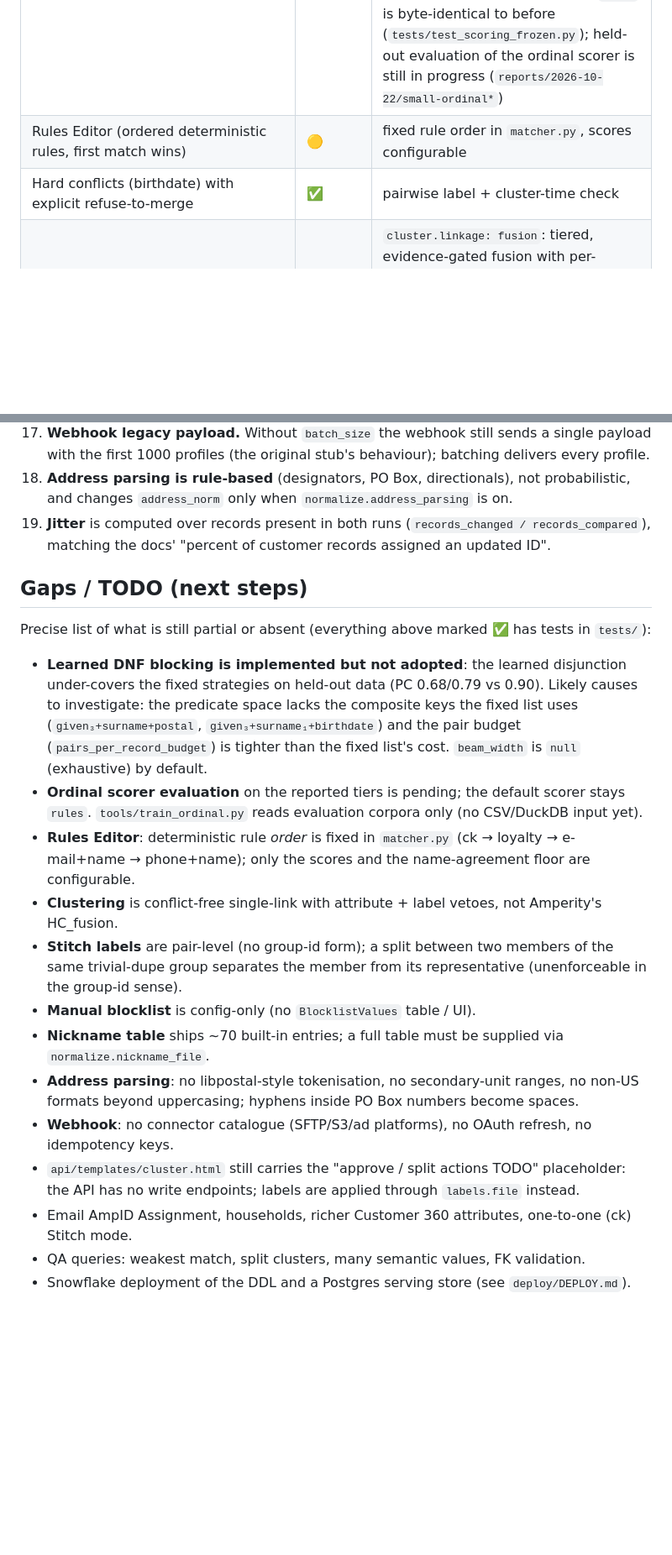
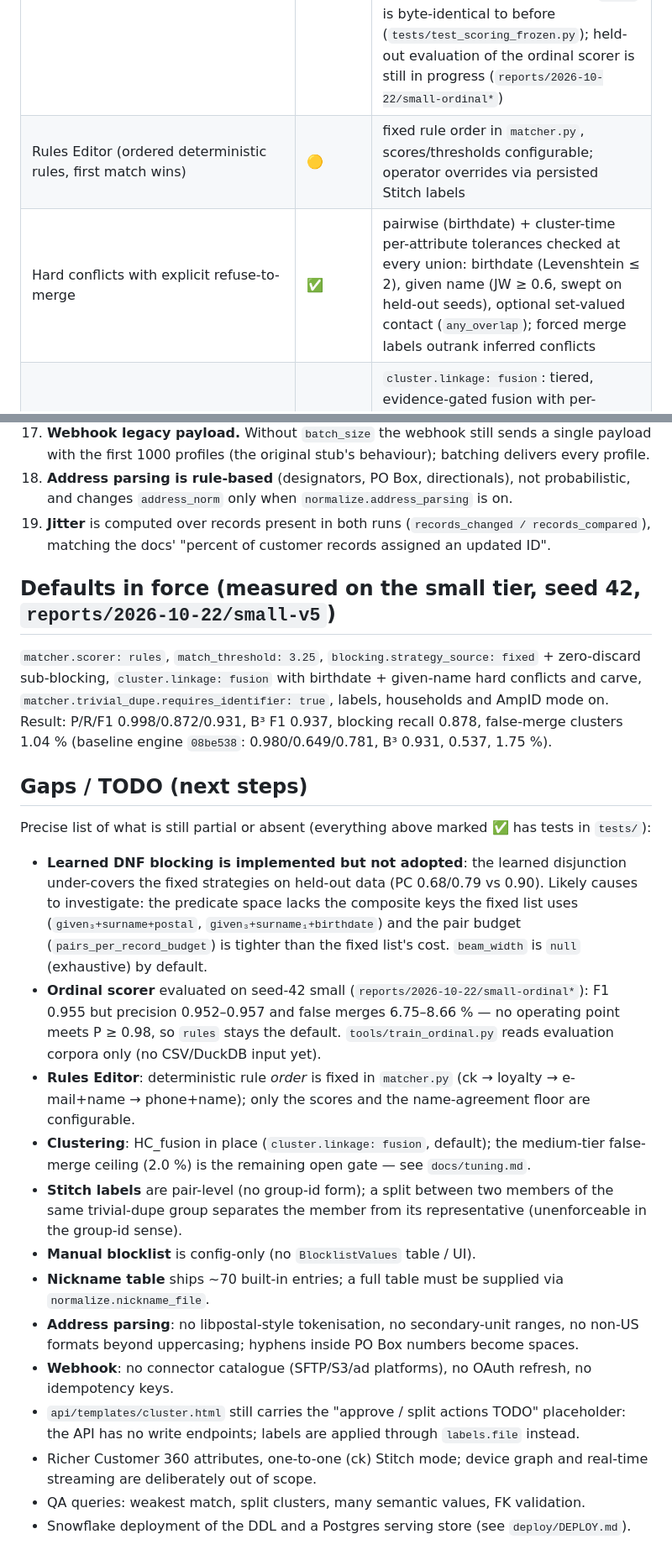
Before and after one commit to Harsh0707005/aurora-cdp, a Markdown page: docs/feature-parity.md, 2 parts joined by grey strips. Shown at 84% size. GitHub-like rendering; blank space fills up the shorter version.

Commit message:
docs: parity table final state (labels persisted, households, AmpID, connectors, HC_fusion default, defaults in force)
Co-Authored-By: Claude Fable 5.1 <noreply@anthropic.com>

```diff
--- a/docs/feature-parity.md
+++ b/docs/feature-parity.md
@@ -13,8 +13,8 @@ Legend: ✅ implemented (scaffold-grade) · 🟡 partial / stub · ❌ not start
 | Learned DNF blocking | ✅ (off by default) | Bilenko-style learner in `stitch/dnf.py` (unary predicates → conjunctions, exhaustive or `beam_width`-bounded → greedy red-blue cover under a pair budget), label-free positives from the deterministic rules; `tools/learn_dnf.py` (corpus / CSV / DuckDB input) writes the strategies YAML; `blocking.strategy_source: fixed \| learned \| union` with logged fallback to the fixed list. Default stays `fixed`: on held-out seed 7 the learned disjunction reached PC 0.68 (self labels) / 0.79 (truth) vs 0.90 for the fixed strategies (`reports/2026-10-22/dnf-*`) |
 | Pairwise scoring 0–5 with weak/moderate/high/excellent/exact bands, threshold 3.0 | ✅ | bands + threshold reproduced |
 | Ordinal-regression classifier trained without ground truth | ✅ (off by default) | `matcher.scorer: ordinal` (`stitch/ordinal.py`): all-threshold logistic ordinal regression on the base + extended feature families, positives/negatives self-labelled from the rules, hard conflicts and hard negatives, self-training rounds; model persisted to `matcher.ordinal.model_file` (`tools/train_ordinal.py` or in-run), reused with `retrain: never`; falls back to the rules scorer with a reason. `matcher.ordinal.monotone` (off) sign-constrains the fit so more agreement never lowers the score. Default `rules` is byte-identical to before (`tests/test_scoring_frozen.py`); held-out evaluation of the ordinal scorer is still in progress (`reports/2026-10-22/small-ordinal*`) |
-| Rules Editor (ordered deterministic rules, first match wins) | 🟡 | fixed rule order in `matcher.py`, scores configurable |
-| Hard conflicts (birthdate) with explicit refuse-to-merge | ✅ | pairwise label + cluster-time check |
+| Rules Editor (ordered deterministic rules, first match wins) | 🟡 | fixed rule order in `matcher.py`, scores/thresholds configurable; operator overrides via persisted Stitch labels |
+| Hard conflicts with explicit refuse-to-merge | ✅ | pairwise (birthdate) + cluster-time per-attribute tolerances checked at every union: birthdate (Levenshtein ≤ 2), given name (JW ≥ 0.6, swept on held-out seeds), optional set-valued contact (`any_overlap`); forced merge labels outrank inferred conflicts |
 | Connected components → conflict-aware hierarchical clustering | ✅ | `cluster.linkage: fusion`: tiered, evidence-gated fusion with per-attribute hard conflicts (birthdate, given name, set-valued contact) checked at every union; `single` = conflict-aware single link |
 | Supersized / blackhole components (BFS partition) | ✅ | BFS partition of oversized components before fusion + `cluster.carve` trimming weak tiers of oversized clusters after it (members surfaced as `carved_records`) |
 | Trivial duplicate groups | ✅ | identical records collapse to a representative for blocking/scoring and expand back in `stitch_scores`; `match_type = trivial_duplicate` |
@@ -88,6 +88,13 @@ Legend: ✅ implemented (scaffold-grade) · 🟡 partial / stub · ❌ not start
 12. **Jitter** is computed over records present in both runs (`records_changed / records_compared`), matching the
     docs' "percent of customer records assigned an updated ID".
 
+## Defaults in force (measured on the small tier, seed 42, `reports/2026-10-22/small-v5`)
+
+`matcher.scorer: rules`, `match_threshold: 3.25`, `blocking.strategy_source: fixed` + zero-discard sub-blocking,
+`cluster.linkage: fusion` with birthdate + given-name hard conflicts and carve, `matcher.trivial_dupe.requires_identifier: true`,
+labels, households and AmpID mode on. Result: P/R/F1 0.998/0.872/0.931, B³ F1 0.937, blocking recall 0.878,
+false-merge clusters 1.04 % (baseline engine `08be538`: 0.980/0.649/0.781, B³ 0.931, 0.537, 1.75 %).
+
 ## Gaps / TODO (next steps)
 
 Precise list of what is still partial or absent (everything above marked ✅ has tests in `tests/`):
@@ -96,11 +103,11 @@ Precise list of what is still partial or absent (everything above marked ✅ has
   strategies on held-out data (PC 0.68/0.79 vs 0.90). Likely causes to investigate: the predicate space lacks the
   composite keys the fixed list uses (`given₃+surname+postal`, `given₃+surname₁+birthdate`) and the pair budget
   (`pairs_per_record_budget`) is tighter than the fixed list's cost. `beam_width` is `null` (exhaustive) by default.
-- **Ordinal scorer evaluation** on the reported tiers is pending; the default scorer stays `rules`.
+- **Ordinal scorer** evaluated on seed-42 small (`reports/2026-10-22/small-ordinal*`): F1 0.955 but precision 0.952–0.957 and false merges 6.75–8.66 % — no operating point meets P ≥ 0.98, so `rules` stays the default.
   `tools/train_ordinal.py` reads evaluation corpora only (no CSV/DuckDB input yet).
 - **Rules Editor**: deterministic rule *order* is fixed in `matcher.py` (ck → loyalty → e-mail+name → phone+name);
   only the scores and the name-agreement floor are configurable.
-- **Clustering** is conflict-free single-link with attribute + label vetoes, not Amperity's HC_fusion.
+- **Clustering**: HC_fusion in place (`cluster.linkage: fusion`, default); the medium-tier false-merge ceiling (2.0 %) is the remaining open gate — see `docs/tuning.md`.
 - **Stitch labels** are pair-level (no group-id form); a split between two members of the same trivial-dupe
   group separates the member from its representative (unenforceable in the group-id sense).
 - **Manual blocklist** is config-only (no `BlocklistValues` table / UI).
@@ -110,7 +117,7 @@ Precise list of what is still partial or absent (everything above marked ✅ has
 - **Webhook**: no connector catalogue (SFTP/S3/ad platforms), no OAuth refresh, no idempotency keys.
 - `api/templates/cluster.html` still carries the "approve / split actions TODO" placeholder: the API has no
   write endpoints; labels are applied through `labels.file` instead.
-- Email AmpID Assignment, households, richer Customer 360 attributes, one-to-one (ck) Stitch mode.
+- Richer Customer 360 attributes, one-to-one (ck) Stitch mode; device graph and real-time streaming are deliberately out of scope.
 - QA queries: weakest match, split clusters, many semantic values, FK validation.
 - Snowflake deployment of the DDL and a Postgres serving store (see `deploy/DEPLOY.md`).
 
```
Also changed, not shown: other parts of docs/feature-parity.md (+5 -5 lines), CHANGELOG.md (+8 -0 lines).
